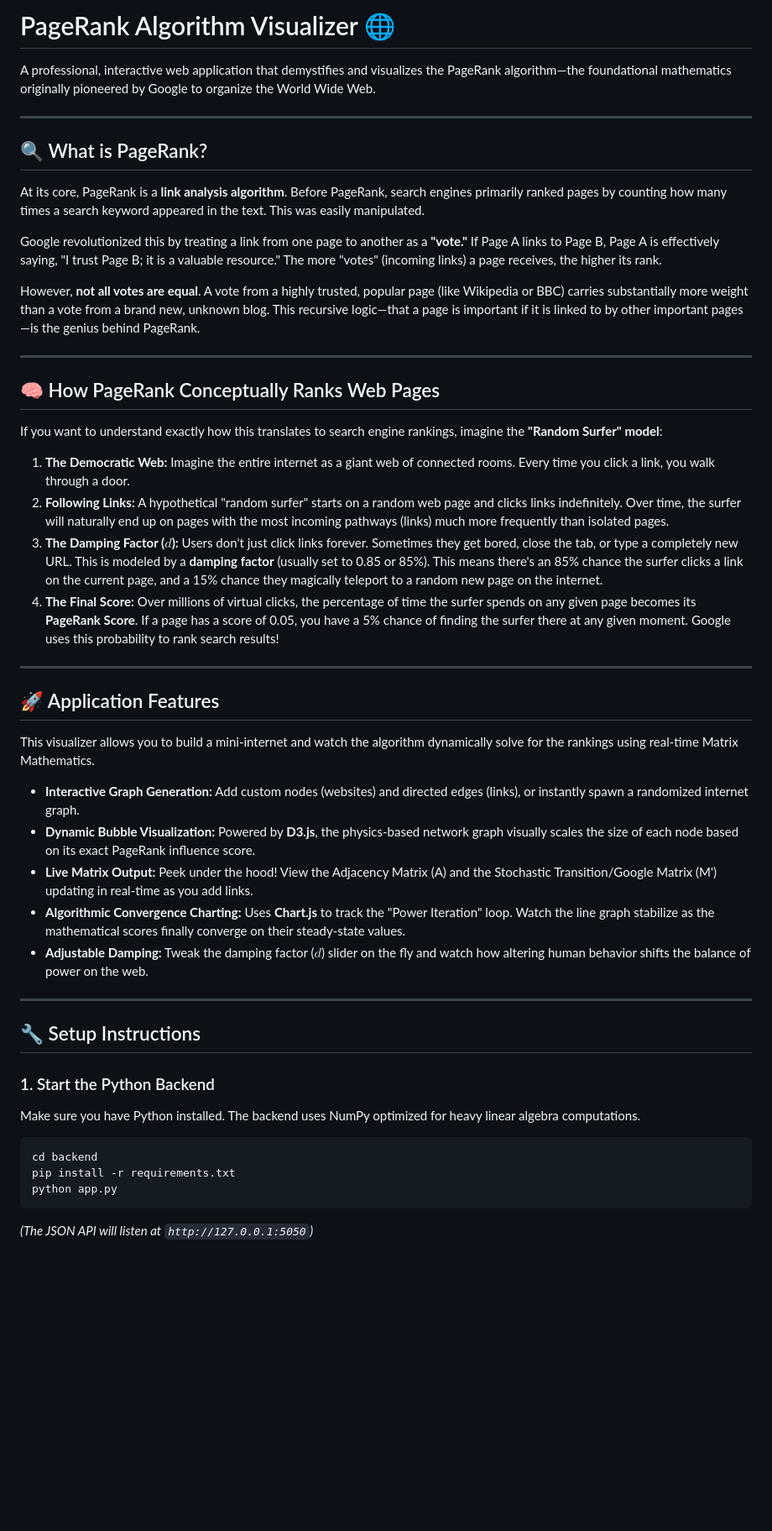
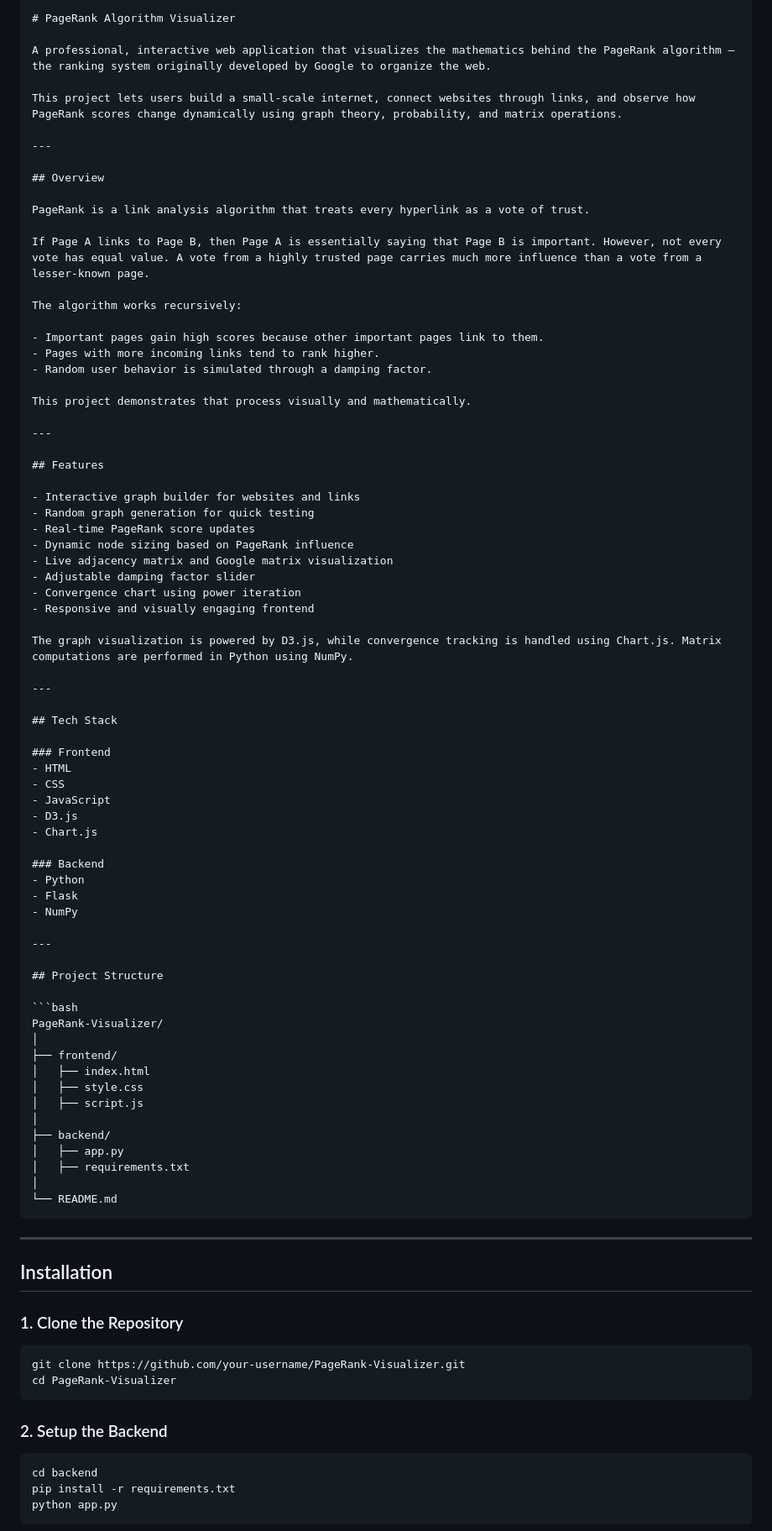
Before and after one commit to CJC1406/PageRank-Visualizer, a Markdown page: README.md, the part around one of its changes. Shown at 84% size. Rendered like a GitHub page; blank space fills up the shorter version.

Commit message:
Revise README for clarity and additional details
Updated README to improve clarity and detail about the PageRank algorithm visualizer, including features, setup instructions, and future improvements.

`````diff
--- a/README.md
+++ b/README.md
@@ -1,46 +1,92 @@
-# PageRank Algorithm Visualizer 🌐
+````markdown
+# PageRank Algorithm Visualizer
 
-A professional, interactive web application that demystifies and visualizes the PageRank algorithm—the foundational mathematics originally pioneered by Google to organize the World Wide Web.
+A professional, interactive web application that visualizes the mathematics behind the PageRank algorithm — the ranking system originally developed by Google to organize the web.
+
+This project lets users build a small-scale internet, connect websites through links, and observe how PageRank scores change dynamically using graph theory, probability, and matrix operations.
 
 ---
 
-## 🔍 What is PageRank?
-At its core, PageRank is a **link analysis algorithm**. Before PageRank, search engines primarily ranked pages by counting how many times a search keyword appeared in the text. This was easily manipulated.
+## Overview
 
-Google revolutionized this by treating a link from one page to another as a **"vote."** If Page A links to Page B, Page A is effectively saying, "I trust Page B; it is a valuable resource." The more "votes" (incoming links) a page receives, the higher its rank.
+PageRank is a link analysis algorithm that treats every hyperlink as a vote of trust.
 
-However, **not all votes are equal**. A vote from a highly trusted, popular page (like Wikipedia or BBC) carries substantially more weight than a vote from a brand new, unknown blog. This recursive logic—that a page is important if it is linked to by other important pages—is the genius behind PageRank.
+If Page A links to Page B, then Page A is essentially saying that Page B is important. However, not every vote has equal value. A vote from a highly trusted page carries much more influence than a vote from a lesser-known page.
+
+The algorithm works recursively:
+
+- Important pages gain high scores because other important pages link to them.
+- Pages with more incoming links tend to rank higher.
+- Random user behavior is simulated through a damping factor.
+
+This project demonstrates that process visually and mathematically.
 
 ---
 
-## 🧠 How PageRank Conceptually Ranks Web Pages
-If you want to understand exactly how this translates to search engine rankings, imagine the **"Random Surfer" model**:
+## Features
 
-1. **The Democratic Web:** Imagine the entire internet as a giant web of connected rooms. Every time you click a link, you walk through a door.
-2. **Following Links:** A hypothetical "random surfer" starts on a random web page and clicks links indefinitely. Over time, the surfer will naturally end up on pages with the most incoming pathways (links) much more frequently than isolated pages.
-3. **The Damping Factor ($d$):** Users don't just click links forever. Sometimes they get bored, close the tab, or type a completely new URL. This is modeled by a **damping factor** (usually set to 0.85 or 85%). This means there's an 85% chance the surfer clicks a link on the current page, and a 15% chance they magically teleport to a random new page on the internet.
-4. **The Final Score:** Over millions of virtual clicks, the percentage of time the surfer spends on any given page becomes its **PageRank Score**. If a page has a score of 0.05, you have a 5% chance of finding the surfer there at any given moment. Google uses this probability to rank search results!
+- Interactive graph builder for websites and links
+- Random graph generation for quick testing
+- Real-time PageRank score updates
+- Dynamic node sizing based on PageRank influence
+- Live adjacency matrix and Google matrix visualization
+- Adjustable damping factor slider
+- Convergence chart using power iteration
+- Responsive and visually engaging frontend
+
+The graph visualization is powered by D3.js, while convergence tracking is handled using Chart.js. Matrix computations are performed in Python using NumPy.
 
 ---
 
-## 🚀 Application Features
-This visualizer allows you to build a mini-internet and watch the algorithm dynamically solve for the rankings using real-time Matrix Mathematics.
-- **Interactive Graph Generation:** Add custom nodes (websites) and directed edges (links), or instantly spawn a randomized internet graph.
-- **Dynamic Bubble Visualization:** Powered by **D3.js**, the physics-based network graph visually scales the size of each node based on its exact PageRank influence score.
-- **Live Matrix Output:** Peek under the hood! View the Adjacency Matrix (A) and the Stochastic Transition/Google Matrix (M') updating in real-time as you add links.
-- **Algorithmic Convergence Charting:** Uses **Chart.js** to track the "Power Iteration" loop. Watch the line graph stabilize as the mathematical scores finally converge on their steady-state values.
-- **Adjustable Damping:** Tweak the damping factor ($d$) slider on the fly and watch how altering human behavior shifts the balance of power on the web.
+## Tech Stack
+
+### Frontend
+- HTML
+- CSS
+- JavaScript
+- D3.js
+- Chart.js
+
+### Backend
+- Python
+- Flask
+- NumPy
 
 ---
 
-## 🔧 Setup Instructions
+## Project Structure
 
-### 1. Start the Python Backend
-Make sure you have Python installed. The backend uses NumPy optimized for heavy linear algebra computations.
+```bash
+PageRank-Visualizer/
+│
+├── frontend/
+│   ├── index.html
+│   ├── style.css
+│   ├── script.js
+│
+├── backend/
+│   ├── app.py
+│   ├── requirements.txt
+│
+└── README.md
+````
+
+---
+
+## Installation
+
+### 1. Clone the Repository
+
+```bash
+git clone https://github.com/your-username/PageRank-Visualizer.git
+cd PageRank-Visualizer
+```
+
+### 2. Setup the Backend
+
 ```bash
 cd backend
 pip install -r requirements.txt
 python app.py
 ```
-*(The JSON API will listen at `http://127.0.0.1:5050`)*
 
`````
Also changed, not shown: other parts of README.md (+76 -18 lines).
